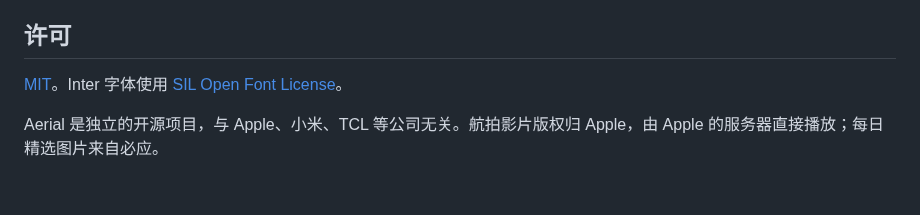
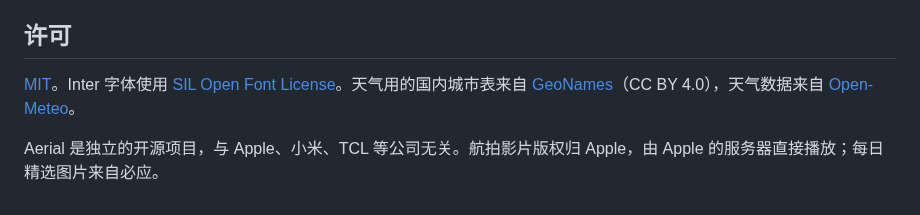
Before and after one commit to Bernardxu123/aerial-tv, a Markdown page: README.md, the part around the change. GitHub-like rendering.

```diff
--- a/README.md
+++ b/README.md
@@ -155,6 +155,6 @@ BUILD=1 KEEP_ADB=1 TV=<电视IP> tools/install.sh
 
 ## 许可
 
-[MIT](LICENSE)。Inter 字体使用 [SIL Open Font License](FONT-LICENSE-OFL.txt)。
+[MIT](LICENSE)。Inter 字体使用 [SIL Open Font License](FONT-LICENSE-OFL.txt)。天气用的国内城市表来自 [GeoNames](https://www.geonames.org)（CC BY 4.0），天气数据来自 [Open-Meteo](https://open-meteo.com)。
 
 Aerial 是独立的开源项目，与 Apple、小米、TCL 等公司无关。航拍影片版权归 Apple，由 Apple 的服务器直接播放；每日精选图片来自必应。
```
Also changed, not shown: README.en.md (+1 -1 lines).
